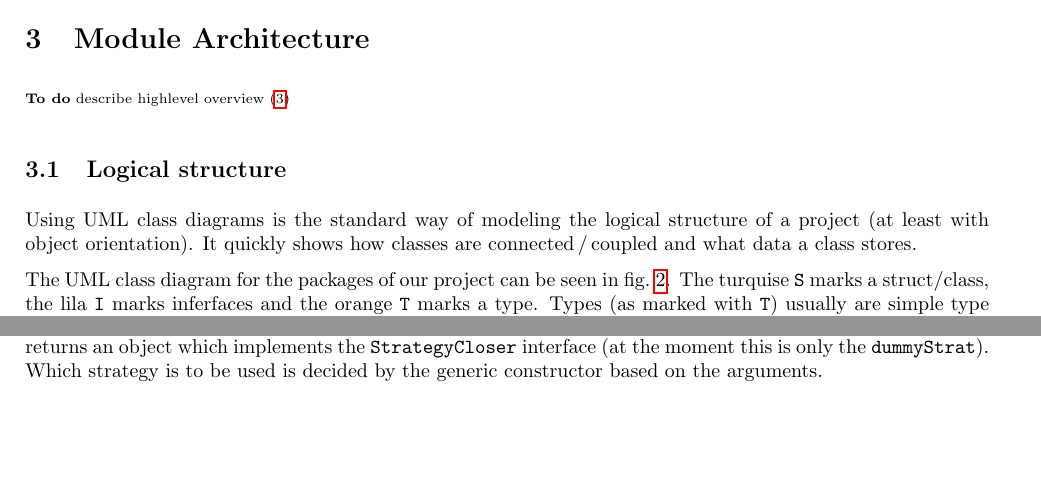
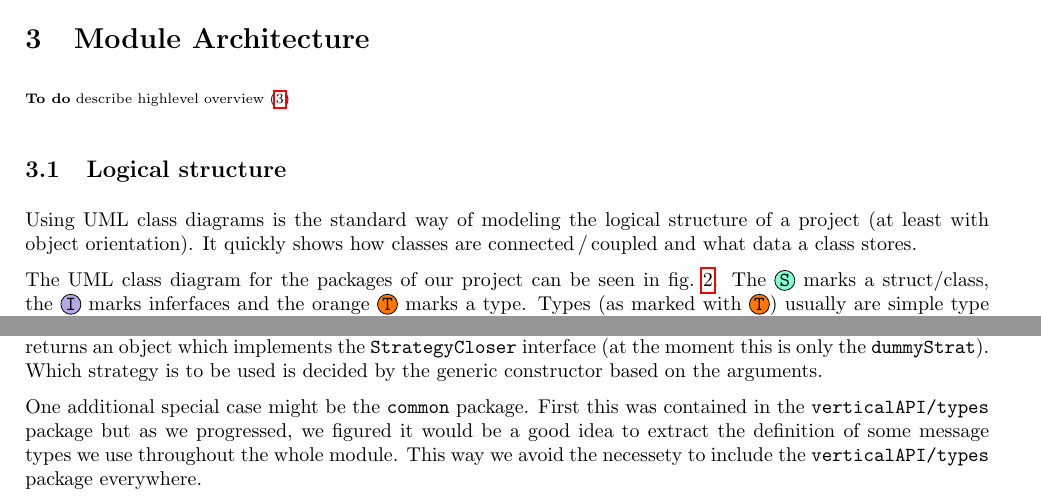
Before and after one commit to faguccio/Whisper2Peer, a LaTeX document (reports/02-midterm/main.tex): two parts of pages 1 and 2 of 7, joined at a grey line, cut so that both start at the same text, the shorter picture padded with empty space. Compiled offline with pdfLaTeX; a LaTeX package or settings file that is missing is left out.

Commit message:
logical structure additions

```diff
--- a/reports/02-midterm/main.tex
+++ b/reports/02-midterm/main.tex
@@ -20,6 +20,7 @@
 
 \usepackage{cleveref}
 
+\usepackage[svgnames]{xcolor}
 \usepackage{tikz}
 \usepackage{messagepassing}
 \usepackage{bytefield}
@@ -37,6 +38,11 @@
 		node distance=1.8cm and 2.3cm,
 	},
 }
+
+\definecolor{Type}{HTML}{FF7700}
+\definecolor{Interface}{HTML}{B4A7E5}
+\colorlet{Struct}{Aquamarine}
+\NewDocumentCommand{\PumlCircle}{mm}{\tikz[baseline=(n.base)]\node[inner sep=0.07em,circle,fill=#1,draw=black] (n) {\texttt{#2}};}
 
 \renewcommand{\eg}{\mbox{e.\,g.}\xspace} % already defined in tumcmd but without xspace
 \renewcommand{\ie}{\mbox{i.\,e.}\xspace} % already defined in tumcmd but without xspace
@@ -87,8 +93,8 @@ Using UML class diagrams is the standard way of modeling the logical structure o
 It quickly shows how classes are connected\,/\,coupled and what data a class stores.
 
 The UML class diagram for the packages of our project can be seen in \cref{fig:classDia}.
-The turquise \texttt{S} marks a struct/class, the lila \texttt{I} marks inferfaces and the orange \texttt{T} marks a type.
-Types (as marked with \texttt{T}) usually are simple type aliases for an existing class (or a builtin type of golang).
+The \PumlCircle{Struct}{S} marks a struct/class, the \PumlCircle{Interface}{I} marks inferfaces and the orange \PumlCircle{Type}{T} marks a type.
+Types (as marked with \PumlCircle{Type}{T}) usually are simple type aliases for an existing class (or a builtin type of golang).
 Note that for a better overview, this diagram is mostly structured like \cref{fig:overview} with the verticalAPI on the left and the horizontalAPI on the right.
 
 In our case most of the communication is not done by function calls but by message passing.
@@ -110,6 +116,10 @@ In most cases the constructor is pretty straight forward.
 The \texttt{strategy} package is an exception to this.
 Here there is only one generic constructor \texttt{New} which returns an object which implements the \texttt{StrategyCloser} interface (at the moment this is only the \texttt{dummyStrat}).
 Which strategy is to be used is decided by the generic constructor based on the arguments.
+
+One additional special case might be the \texttt{common} package.
+First this was contained in the \texttt{verticalAPI/types} package but as we progressed, we figured it would be a good idea to extract the definition of some message types we use throughout the whole module.
+This way we avoid the necessety to include the \texttt{verticalAPI/types} package everywhere.
 
 \begin{landscape}
 	\pagestyle{empty}
```
